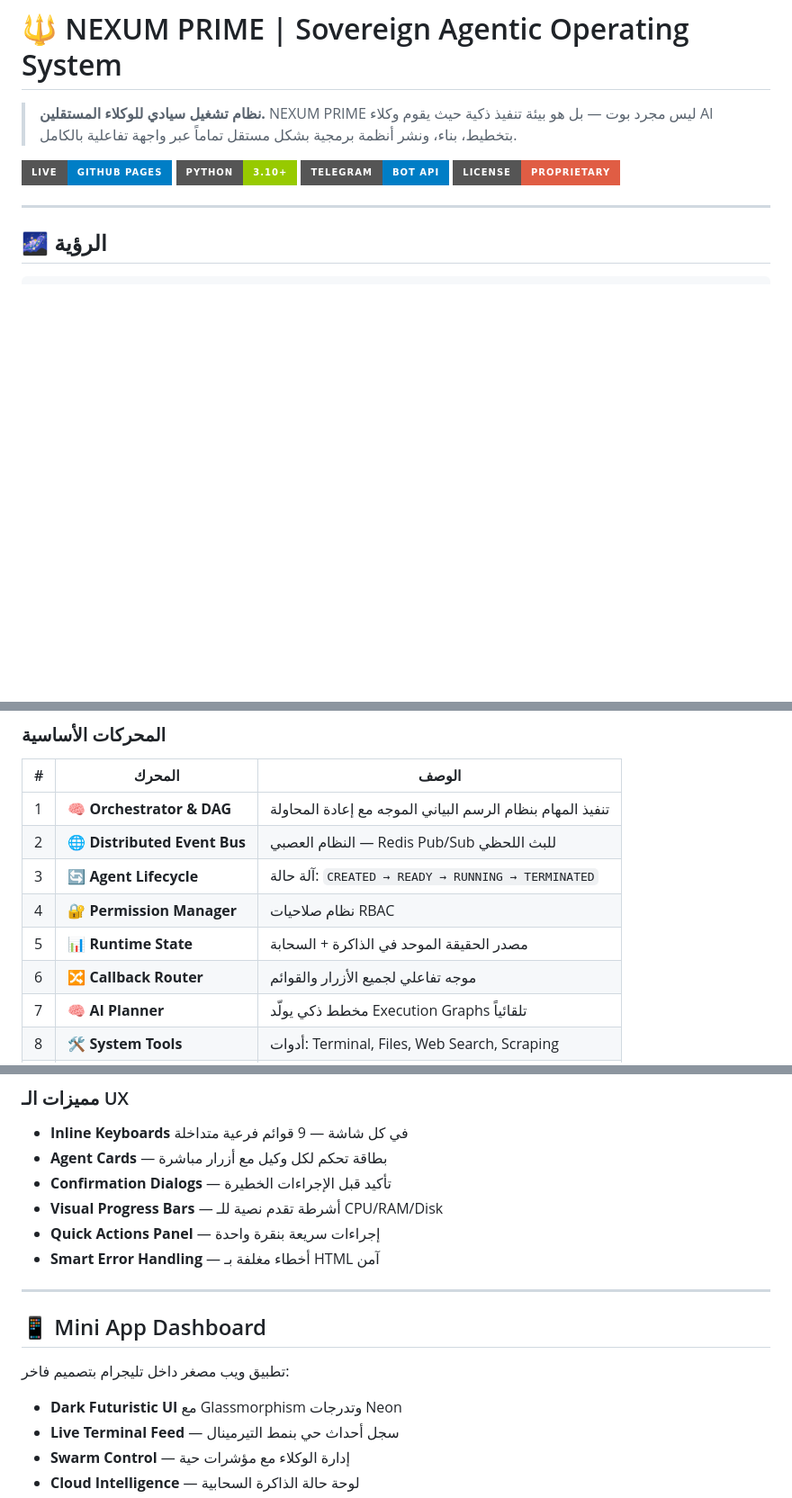
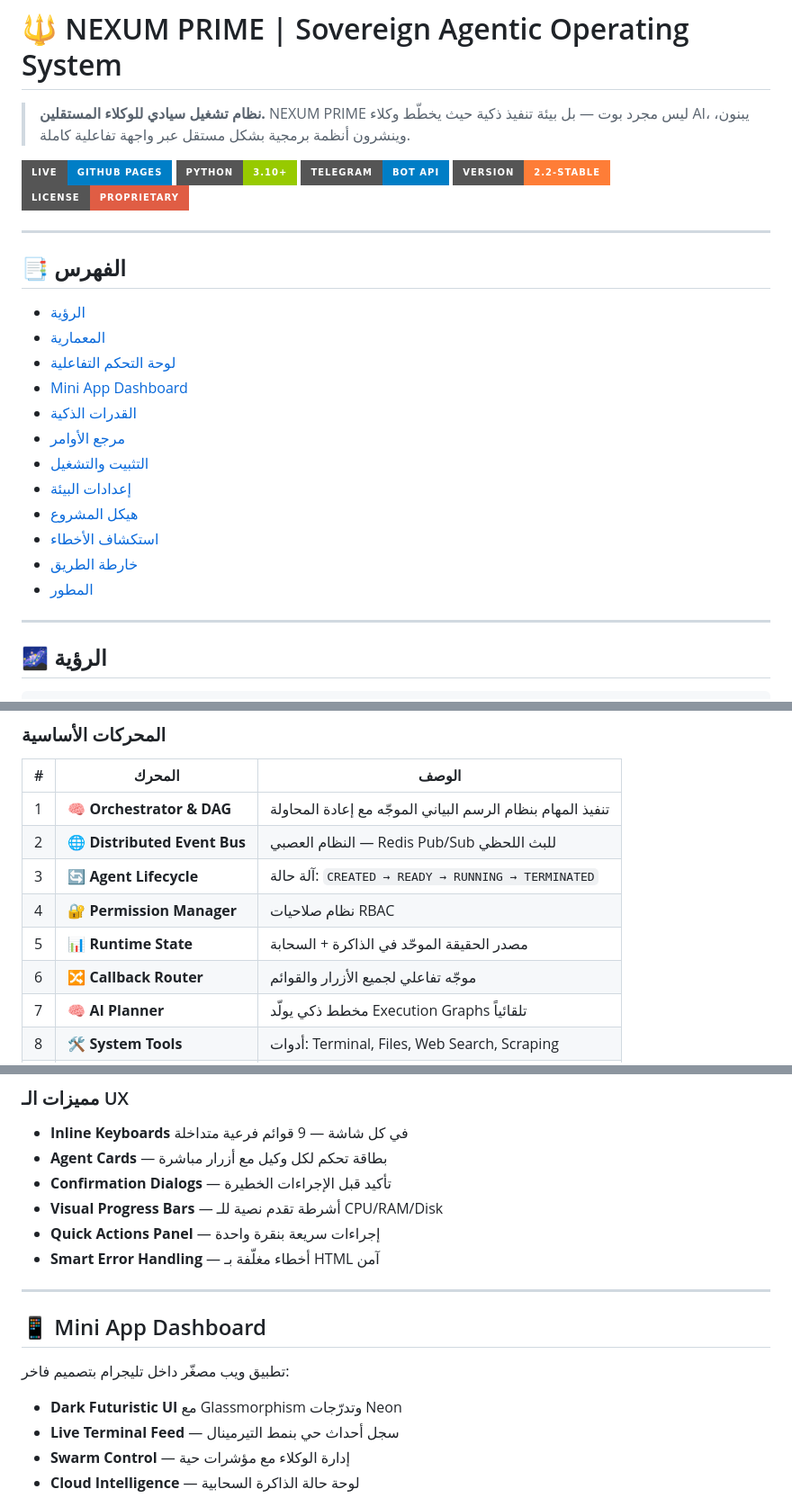
Before and after one commit to ossoolli/Nexum-Core, a Markdown page: README.md, 3 parts joined by grey strips. Shown at 90% size. Drawn GitHub-style; badges without logos; blank space fills up the shorter version.

```diff
--- a/README.md
+++ b/README.md
@@ -1,11 +1,29 @@
 # 🔱 NEXUM PRIME | Sovereign Agentic Operating System
 
-> **نظام تشغيل سيادي للوكلاء المستقلين.** NEXUM PRIME ليس مجرد بوت — بل هو بيئة تنفيذ ذكية حيث يقوم وكلاء AI بتخطيط، بناء، ونشر أنظمة برمجية بشكل مستقل تماماً عبر واجهة تفاعلية بالكامل.
+> **نظام تشغيل سيادي للوكلاء المستقلين.** NEXUM PRIME ليس مجرد بوت — بل بيئة تنفيذ ذكية حيث يخطّط وكلاء AI، يبنون، وينشرون أنظمة برمجية بشكل مستقل عبر واجهة تفاعلية كاملة.
 
 [![Deploy](https://img.shields.io/badge/Live-GitHub%20Pages-blue?style=for-the-badge&logo=github)](https://ossoolli.github.io/Nexum-Core/)
 [![Python](https://img.shields.io/badge/Python-3.10+-green?style=for-the-badge&logo=python)](https://python.org)
 [![Telegram](https://img.shields.io/badge/Telegram-Bot%20API-blue?style=for-the-badge&logo=telegram)](https://core.telegram.org/bots/api)
+[![Version](https://img.shields.io/badge/Version-2.2--STABLE-orange?style=for-the-badge)](#)
 [![License](https://img.shields.io/badge/License-Proprietary-red?style=for-the-badge)](LICENSE)
+
+---
+
+## 📑 الفهرس
+
+- [الرؤية](#-الرؤية)
+- [المعمارية](#%EF%B8%8F-المعمارية-9-layer-architecture)
+- [لوحة التحكم التفاعلية](#-لوحة-التحكم-التفاعلية-click-first-ux)
+- [Mini App Dashboard](#-mini-app-dashboard)
+- [القدرات الذكية](#-القدرات-الذكية)
+- [مرجع الأوامر](#-مرجع-الأوامر)
+- [التثبيت والتشغيل](#-التثبيت-والتشغيل)
+- [إعدادات البيئة](#%EF%B8%8F-إعدادات-البيئة)
+- [هيكل المشروع](#-هيكل-المشروع)
+- [استكشاف الأخطاء](#-استكشاف-الأخطاء-troubleshooting)
+- [خارطة الطريق](#%EF%B8%8F-خارطة-الطريق)
+- [المطور](#-المطور)
 
 ---
 
@@ -45,12 +63,12 @@ Protocol Engine (Self-Evolving Infrastructure)
 
 | # | المحرك | الوصف |
 |---|--------|-------|
-| 1 | 🧠 **Orchestrator & DAG** | تنفيذ المهام بنظام الرسم البياني الموجه مع إعادة المحاولة |
+| 1 | 🧠 **Orchestrator & DAG** | تنفيذ المهام بنظام الرسم البياني الموجّه مع إعادة المحاولة |
 | 2 | 🌐 **Distributed Event Bus** | النظام العصبي — Redis Pub/Sub للبث اللحظي |
 | 3 | 🔄 **Agent Lifecycle** | آلة حالة: `CREATED → READY → RUNNING → TERMINATED` |
 | 4 | 🔐 **Permission Manager** | نظام صلاحيات RBAC |
-| 5 | 📊 **Runtime State** | مصدر الحقيقة الموحد في الذاكرة + السحابة |
-| 6 | 🔀 **Callback Router** | موجه تفاعلي لجميع الأزرار والقوائم |
+| 5 | 📊 **Runtime State** | مصدر الحقيقة الموحّد في الذاكرة + السحابة |
+| 6 | 🔀 **Callback Router** | موجّه تفاعلي لجميع الأزرار والقوائم |
 | 7 | 🧠 **AI Planner** | مخطط ذكي يولّد Execution Graphs تلقائياً |
 | 8 | 🛠️ **System Tools** | أدوات: Terminal, Files, Web Search, Scraping |
 | 9 | ☁️ **Cloud Memory** | ذاكرة دائمة عبر Supabase PostgreSQL |
@@ -81,15 +99,15 @@ Protocol Engine (Self-Evolving Infrastructure)
 - **Confirmation Dialogs** — تأكيد قبل الإجراءات الخطيرة
 - **Visual Progress Bars** — أشرطة تقدم نصية للـ CPU/RAM/Disk
 - **Quick Actions Panel** — إجراءات سريعة بنقرة واحدة
-- **Smart Error Handling** — أخطاء مغلفة بـ HTML آمن
+- **Smart Error Handling** — أخطاء مغلّفة بـ HTML آمن
 
 ---
 
 ## 📱 Mini App Dashboard
 
-تطبيق ويب مصغر داخل تليجرام بتصميم فاخر:
+تطبيق ويب مصغّر داخل تليجرام بتصميم فاخر:
 
-- **Dark Futuristic UI** مع Glassmorphism وتدرجات Neon
+- **Dark Futuristic UI** مع Glassmorphism وتدرّجات Neon
 - **Live Terminal Feed** — سجل أحداث حي بنمط التيرمينال
 - **Swarm Control** — إدارة الوكلاء مع مؤشرات حية
 - **Cloud Intelligence** — لوحة حالة الذاكرة السحابية
```
Also changed, not shown: other parts of README.md (+103 -30 lines).
